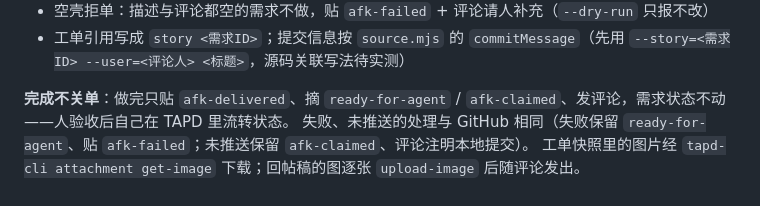
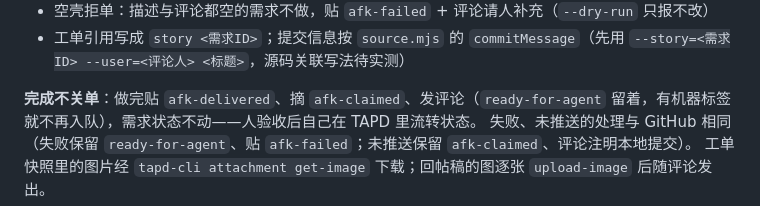
Before and after one commit to Yogioo/MiWorkflow, a Markdown page: README.md, the part around the change. Rendered like a GitHub page.

Commit message:
#26 审查修正：README 完成时不摘 ready-for-agent，与 ticket_mark 一致
Co-authored-by: Cursor <cursoragent@cursor.com>

```diff
--- a/README.md
+++ b/README.md
@@ -156,7 +156,7 @@ miworkflow dev                         # 把就绪需求逐个做完；--issue <
 - 空壳拒单：描述与评论都空的需求不做，贴 `afk-failed` + 评论请人补充（`--dry-run` 只报不改）
 - 工单引用写成 `story <需求ID>`；提交信息按 `source.mjs` 的 `commitMessage`（先用 `--story=<需求ID> --user=<评论人> <标题>`，源码关联写法待实测）
 
-**完成不关单**：做完只贴 `afk-delivered`、摘 `ready-for-agent` / `afk-claimed`、发评论，需求状态不动——人验收后自己在 TAPD 里流转状态。
+**完成不关单**：做完贴 `afk-delivered`、摘 `afk-claimed`、发评论（`ready-for-agent` 留着，有机器标签就不再入队），需求状态不动——人验收后自己在 TAPD 里流转状态。
 失败、未推送的处理与 GitHub 相同（失败保留 `ready-for-agent`、贴 `afk-failed`；未推送保留 `afk-claimed`、评论注明本地提交）。
 工单快照里的图片经 `tapd-cli attachment get-image` 下载；回帖稿的图逐张 `upload-image` 后随评论发出。
 
```
